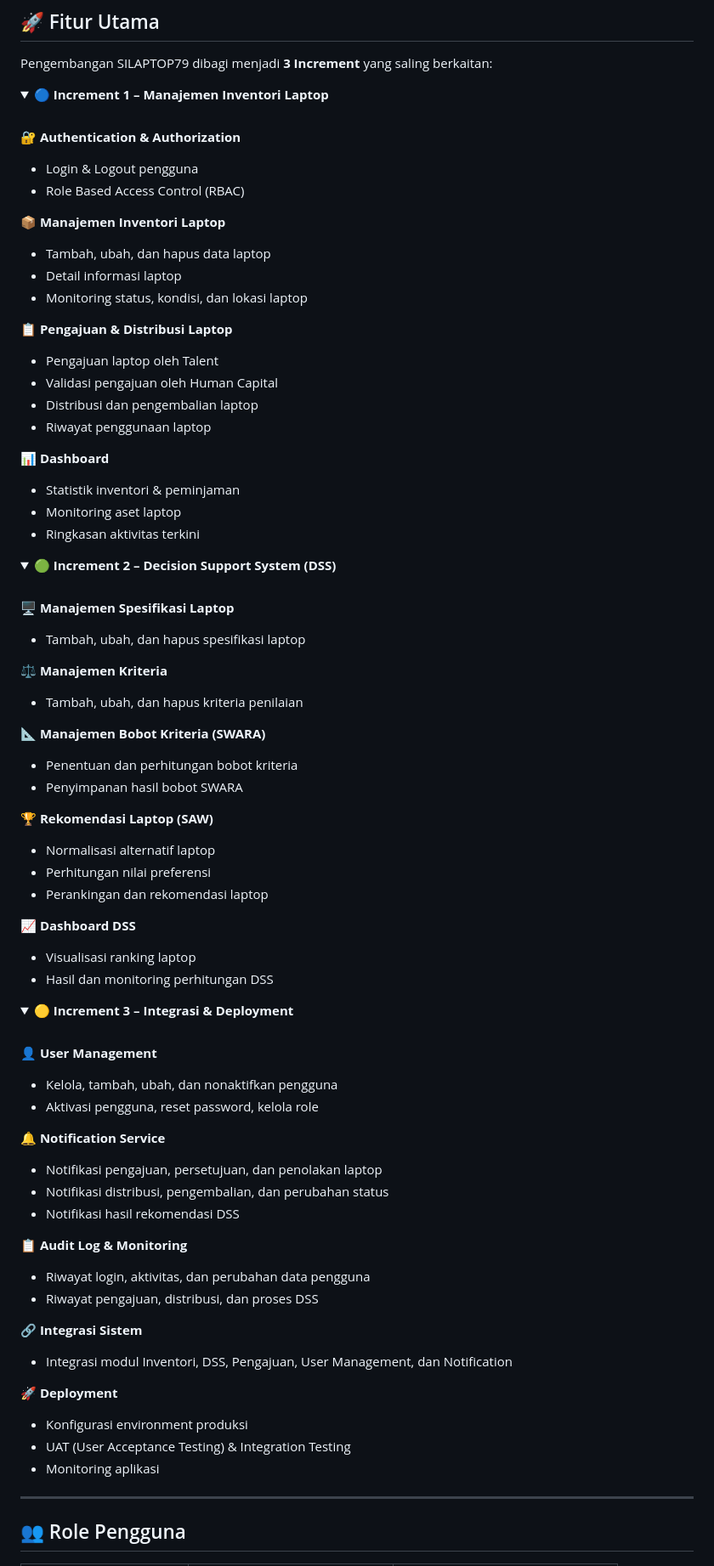
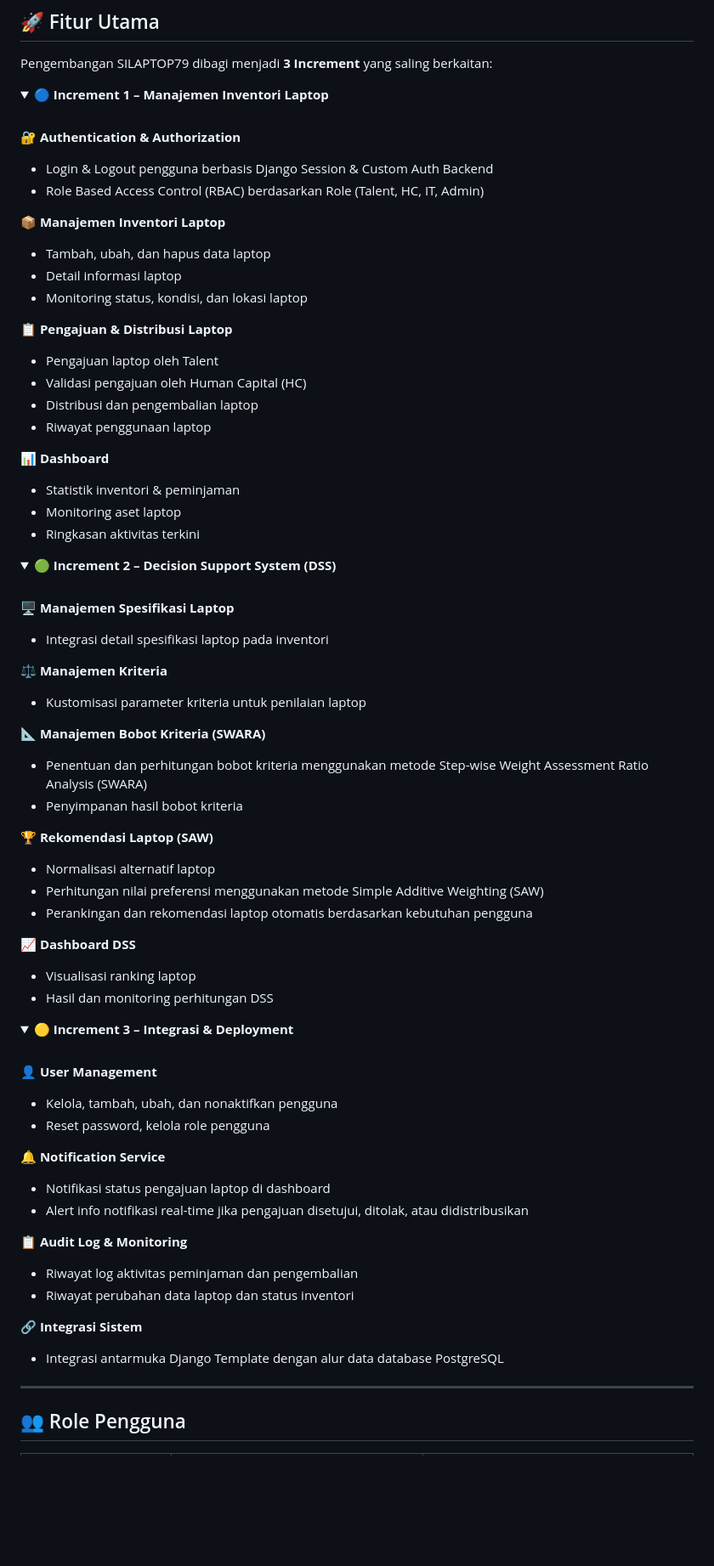
Before and after one commit to AlqanNazra/silaptop79, a Markdown page: README.md, the part around one of its changes. Shown at 85% size. GitHub-like rendering; folded sections open; blank space fills up the shorter version.

```diff
--- a/README.md
+++ b/README.md
@@ -52,8 +52,8 @@ Pengembangan SILAPTOP79 dibagi menjadi **3 Increment** yang saling berkaitan:
 <br/>
 
 **🔐 Authentication & Authorization**
-- Login & Logout pengguna
-- Role Based Access Control (RBAC)
+- Login & Logout pengguna berbasis Django Session & Custom Auth Backend
+- Role Based Access Control (RBAC) berdasarkan Role (Talent, HC, IT, Admin)
 
 **📦 Manajemen Inventori Laptop**
 - Tambah, ubah, dan hapus data laptop
@@ -62,7 +62,7 @@ Pengembangan SILAPTOP79 dibagi menjadi **3 Increment** yang saling berkaitan:
 
 **📋 Pengajuan & Distribusi Laptop**
 - Pengajuan laptop oleh Talent
-- Validasi pengajuan oleh Human Capital
+- Validasi pengajuan oleh Human Capital (HC)
 - Distribusi dan pengembalian laptop
 - Riwayat penggunaan laptop
 
@@ -79,19 +79,19 @@ Pengembangan SILAPTOP79 dibagi menjadi **3 Increment** yang saling berkaitan:
 <br/>
 
 **🖥️ Manajemen Spesifikasi Laptop**
-- Tambah, ubah, dan hapus spesifikasi laptop
+- Integrasi detail spesifikasi laptop pada inventori
 
 **⚖️ Manajemen Kriteria**
-- Tambah, ubah, dan hapus kriteria penilaian
+- Kustomisasi parameter kriteria untuk penilaian laptop
 
 **📐 Manajemen Bobot Kriteria (SWARA)**
-- Penentuan dan perhitungan bobot kriteria
-- Penyimpanan hasil bobot SWARA
+- Penentuan dan perhitungan bobot kriteria menggunakan metode Step-wise Weight Assessment Ratio Analysis (SWARA)
+- Penyimpanan hasil bobot kriteria
 
 **🏆 Rekomendasi Laptop (SAW)**
 - Normalisasi alternatif laptop
-- Perhitungan nilai preferensi
-- Perankingan dan rekomendasi laptop
+- Perhitungan nilai preferensi menggunakan metode Simple Additive Weighting (SAW)
+- Perankingan dan rekomendasi laptop otomatis berdasarkan kebutuhan pengguna
 
 **📈 Dashboard DSS**
 - Visualisasi ranking laptop
@@ -106,24 +106,18 @@ Pengembangan SILAPTOP79 dibagi menjadi **3 Increment** yang saling berkaitan:
 
 **👤 User Management**
 - Kelola, tambah, ubah, dan nonaktifkan pengguna
-- Aktivasi pengguna, reset password, kelola role
+- Reset password, kelola role pengguna
 
 **🔔 Notification Service**
-- Notifikasi pengajuan, persetujuan, dan penolakan laptop
-- Notifikasi distribusi, pengembalian, dan perubahan status
-- Notifikasi hasil rekomendasi DSS
+- Notifikasi status pengajuan laptop di dashboard
+- Alert info notifikasi real-time jika pengajuan disetujui, ditolak, atau didistribusikan
 
 **📋 Audit Log & Monitoring**
-- Riwayat login, aktivitas, dan perubahan data pengguna
-- Riwayat pengajuan, distribusi, dan proses DSS
+- Riwayat log aktivitas peminjaman dan pengembalian
+- Riwayat perubahan data laptop dan status inventori
 
 **🔗 Integrasi Sistem**
-- Integrasi modul Inventori, DSS, Pengajuan, User Management, dan Notification
-
-**🚀 Deployment**
-- Konfigurasi environment produksi
-- UAT (User Acceptance Testing) & Integration Testing
-- Monitoring aplikasi
+- Integrasi antarmuka Django Template dengan alur data database PostgreSQL
 
 </details>
 
```
Also changed, not shown: other parts of README.md (+64 -127 lines).
